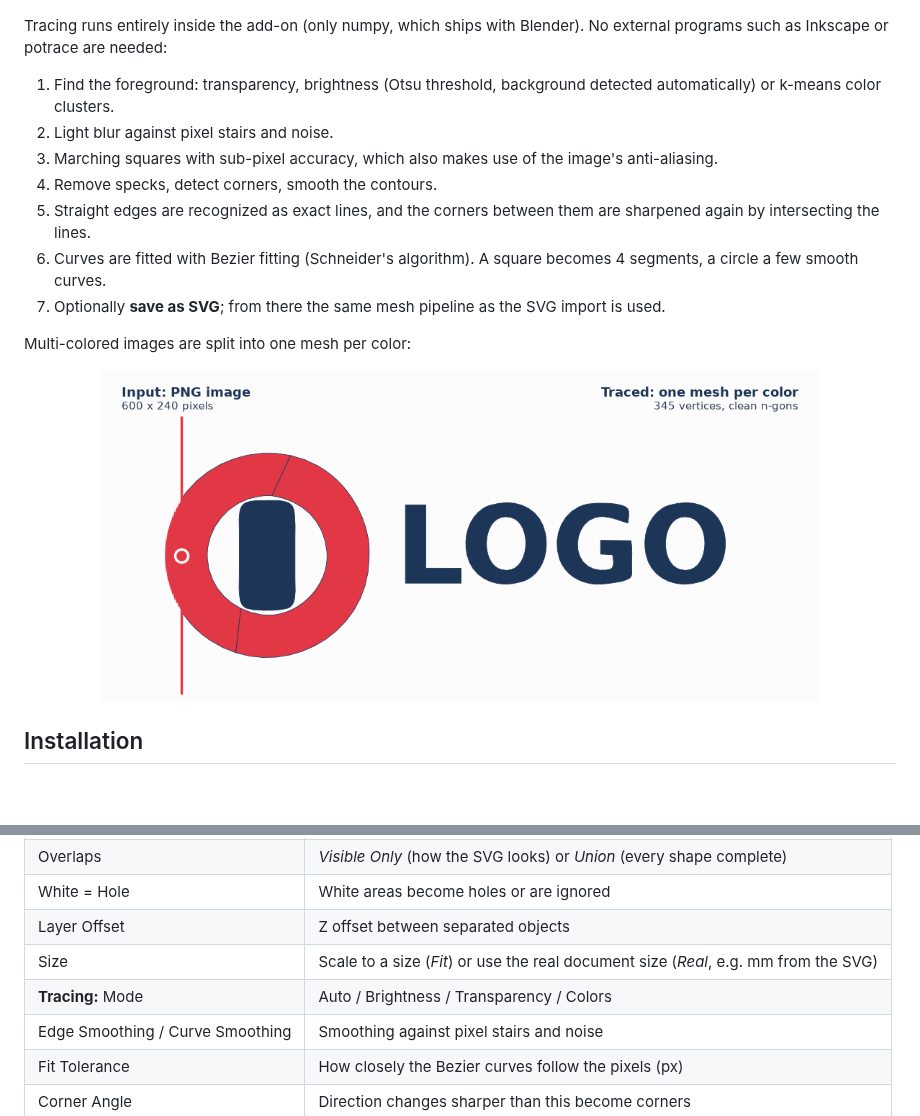
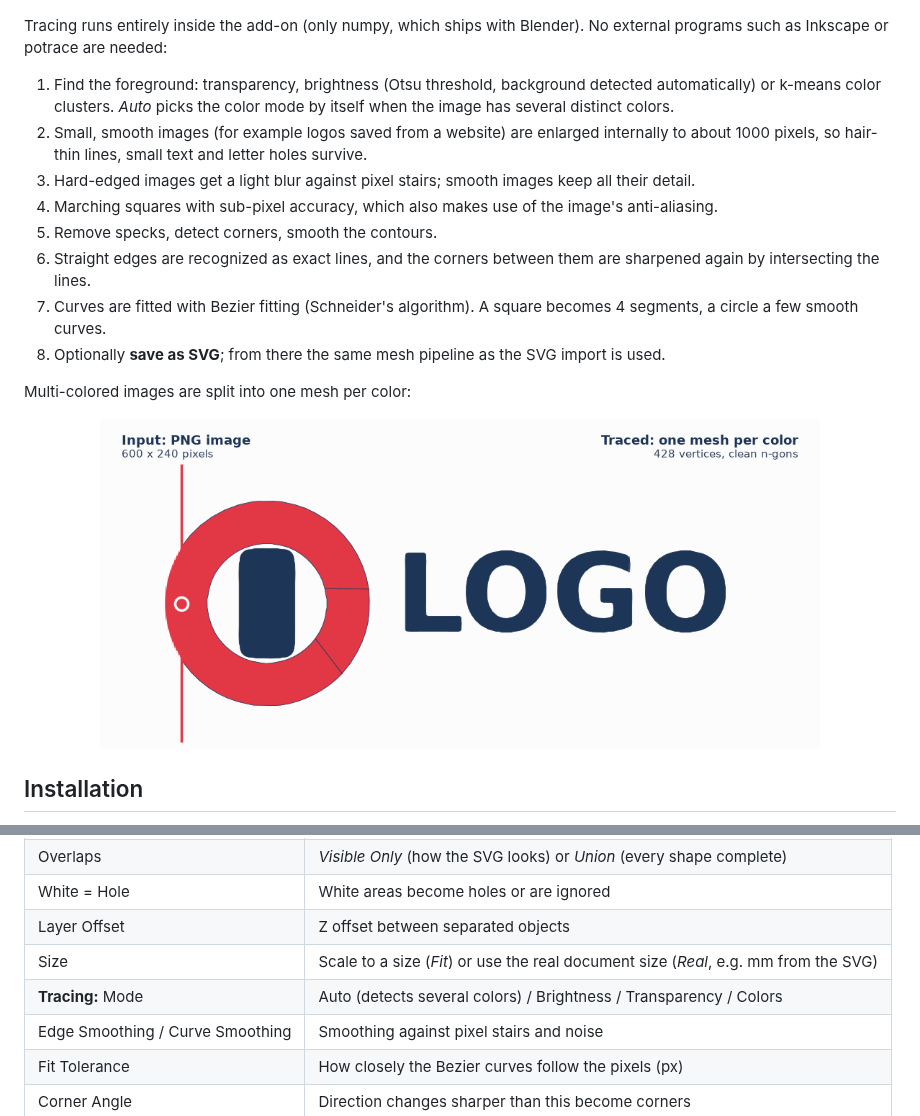
Before and after one commit to Comroboter/svg-to-mesh-blender-addon, a Markdown page: README.md, 2 parts joined by grey strips. GitHub-like rendering; pictures changed too: docs/trace_demo.gif; blank space fills up the shorter version.

```diff
--- a/README.md
+++ b/README.md
@@ -113,13 +113,14 @@ To use the AI suggestions, open *Edit > Preferences > Add-ons > SVG to Clean Mes
 
 Tracing runs entirely inside the add-on (only numpy, which ships with Blender). No external programs such as Inkscape or potrace are needed:
 
-1. Find the foreground: transparency, brightness (Otsu threshold, background detected automatically) or k-means color clusters.
-2. Light blur against pixel stairs and noise.
-3. Marching squares with sub-pixel accuracy, which also makes use of the image's anti-aliasing.
-4. Remove specks, detect corners, smooth the contours.
-5. Straight edges are recognized as exact lines, and the corners between them are sharpened again by intersecting the lines.
-6. Curves are fitted with Bezier fitting (Schneider's algorithm). A square becomes 4 segments, a circle a few smooth curves.
-7. Optionally **save as SVG**; from there the same mesh pipeline as the SVG import is used.
+1. Find the foreground: transparency, brightness (Otsu threshold, background detected automatically) or k-means color clusters. *Auto* picks the color mode by itself when the image has several distinct colors.
+2. Small, smooth images (for example logos saved from a website) are enlarged internally to about 1000 pixels, so hair-thin lines, small text and letter holes survive.
+3. Hard-edged images get a light blur against pixel stairs; smooth images keep all their detail.
+4. Marching squares with sub-pixel accuracy, which also makes use of the image's anti-aliasing.
+5. Remove specks, detect corners, smooth the contours.
+6. Straight edges are recognized as exact lines, and the corners between them are sharpened again by intersecting the lines.
+7. Curves are fitted with Bezier fitting (Schneider's algorithm). A square becomes 4 segments, a circle a few smooth curves.
+8. Optionally **save as SVG**; from there the same mesh pipeline as the SVG import is used.
 
 Multi-colored images are split into one mesh per color:
 
@@ -165,7 +166,7 @@ The panel lives in the **3D Viewport > Sidebar (N) > "SVG Mesh" tab**. Alternati
 | White = Hole | White areas become holes or are ignored |
 | Layer Offset | Z offset between separated objects |
 | Size | Scale to a size (*Fit*) or use the real document size (*Real*, e.g. mm from the SVG) |
-| **Tracing:** Mode | Auto / Brightness / Transparency / Colors |
+| **Tracing:** Mode | Auto (detects several colors) / Brightness / Transparency / Colors |
 | Edge Smoothing / Curve Smoothing | Smoothing against pixel stairs and noise |
 | Fit Tolerance | How closely the Bezier curves follow the pixels (px) |
 | Corner Angle | Direction changes sharper than this become corners |
```
Also changed, not shown: CHANGELOG.md (+7 -0 lines), docs/trace_steps.gif, 5 other files.
